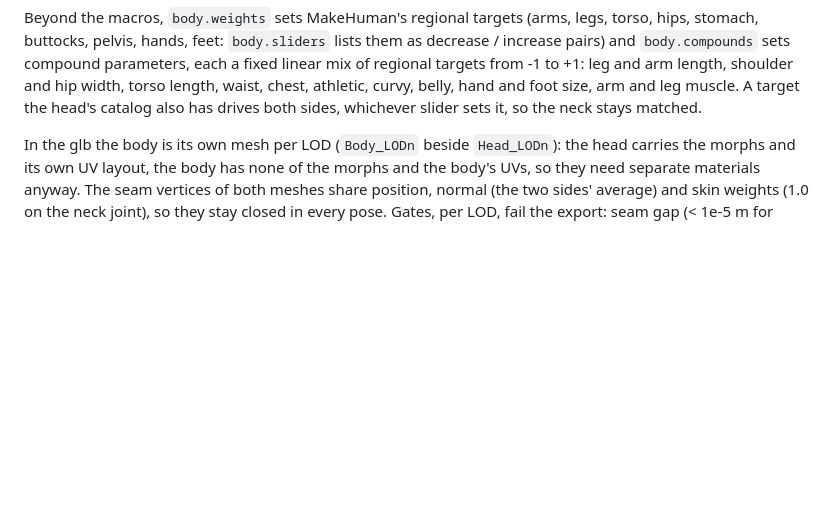
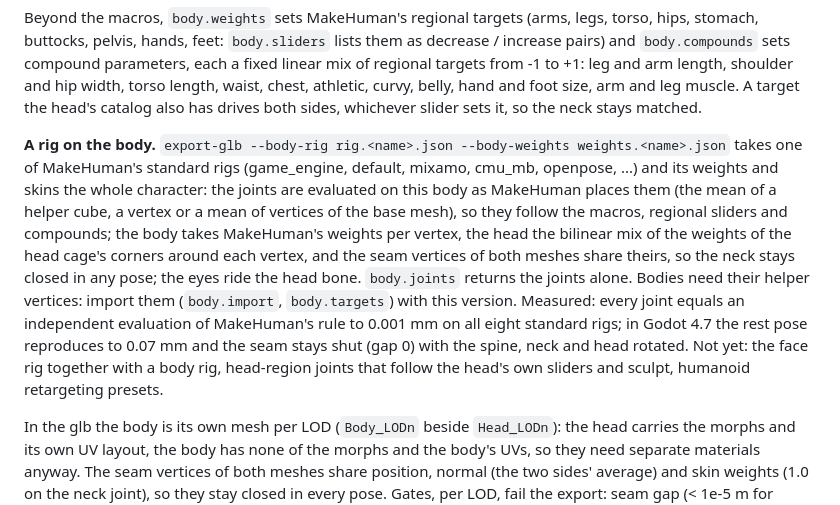
Before and after one commit to cankarakuzulu/GazeForge, a Markdown page: README.md, the part around the change. Rendered like a GitHub page; blank space fills up the shorter version.

Commit message:
[dev] README: the body rig, what it does, how it is measured and what it does not do yet
Assisted-by: Sol

```diff
--- a/README.md
+++ b/README.md
@@ -409,6 +409,18 @@ hands, feet: `body.sliders` lists them as decrease / increase pairs) and `body.c
 fixed linear mix of regional targets from -1 to +1: leg and arm length, shoulder and hip width, torso length, waist,
 chest, athletic, curvy, belly, hand and foot size, arm and leg muscle. A target the head's catalog also has drives both
 sides, whichever slider sets it, so the neck stays matched.
+
+**A rig on the body.** `export-glb --body-rig rig.<name>.json --body-weights weights.<name>.json` takes one of
+MakeHuman's standard rigs (game_engine, default, mixamo, cmu_mb, openpose, ...) and its weights and skins the whole
+character: the joints are evaluated on this body as MakeHuman places them (the mean of a helper cube, a vertex or a
+mean of vertices of the base mesh), so they follow the macros, regional sliders and compounds; the body takes
+MakeHuman's weights per vertex, the head the bilinear mix of the weights of the head cage's corners around each vertex,
+and the seam vertices of both meshes share theirs, so the neck stays closed in any pose; the eyes ride the head bone.
+`body.joints` returns the joints alone. Bodies need their helper vertices: import them (`body.import`, `body.targets`)
+with this version. Measured: every joint equals an independent evaluation of MakeHuman's rule to 0.001 mm on all
+eight standard rigs; in Godot 4.7 the rest pose reproduces to 0.07 mm and the seam stays shut (gap 0) with the spine,
+neck and head rotated. Not yet: the face rig together with a body rig, head-region joints that follow the head's own
+sliders and sculpt, humanoid retargeting presets.
 
 In the glb the body is its own mesh per LOD (`Body_LODn` beside `Head_LODn`): the head carries the morphs and its own UV
 layout, the body has none of the morphs and the body's UVs, so they need separate materials anyway. The seam vertices
```
